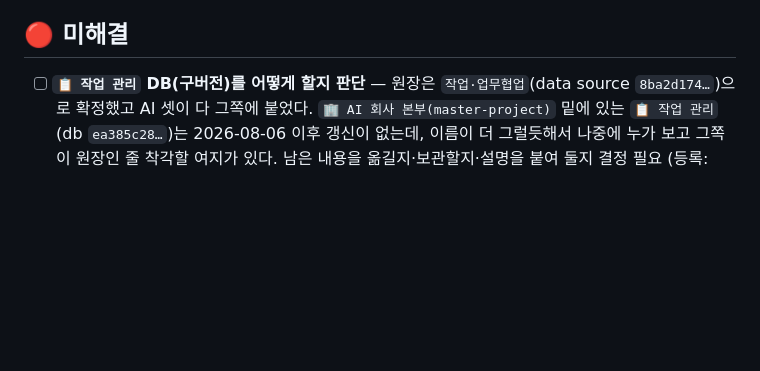
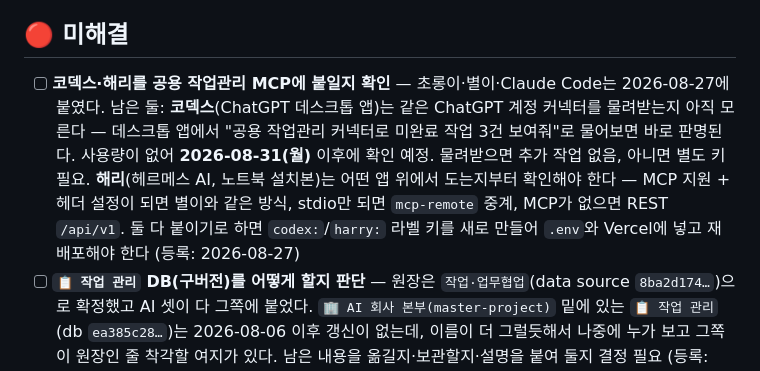
Before and after one commit to dntprbs-maker/woos-dad-dashboard, a Markdown page: TODO.md, the part around the change. Drawn GitHub-style; blank space fills up the shorter version.

Commit message:
docs: 코덱스·해리 연결 확인 항목 등록
코덱스는 2026-08-31(월) 이후 사용량이 돌아오면 확인 예정.
해리는 어떤 앱 위에서 도는지부터 파악 필요.

Co-Authored-By: Claude Opus 5 <noreply@anthropic.com>

```diff
--- a/TODO.md
+++ b/TODO.md
@@ -14,6 +14,7 @@
 
 ## 🔴 미해결
 
+- [ ] **코덱스·해리를 공용 작업관리 MCP에 붙일지 확인** — 초롱이·별이·Claude Code는 2026-08-27에 붙였다. 남은 둘: **코덱스**(ChatGPT 데스크톱 앱)는 같은 ChatGPT 계정 커넥터를 물려받는지 아직 모른다 — 데스크톱 앱에서 "공용 작업관리 커넥터로 미완료 작업 3건 보여줘"로 물어보면 바로 판명된다. 사용량이 없어 **2026-08-31(월)** 이후에 확인 예정. 물려받으면 추가 작업 없음, 아니면 별도 키 필요. **해리**(헤르메스 AI, 노트북 설치본)는 어떤 앱 위에서 도는지부터 확인해야 한다 — MCP 지원 + 헤더 설정이 되면 별이와 같은 방식, stdio만 되면 `mcp-remote` 중계, MCP가 없으면 REST `/api/v1`. 둘 다 붙이기로 하면 `codex:`/`harry:` 라벨 키를 새로 만들어 `.env`와 Vercel에 넣고 재배포해야 한다 (등록: 2026-08-27)
 - [ ] **`📋 작업 관리` DB(구버전)를 어떻게 할지 판단** — 원장은 `작업·업무협업`(data source `8ba2d174…`)으로 확정했고 AI 셋이 다 그쪽에 붙었다. `🏢 AI 회사 본부(master-project)` 밑에 있는 `📋 작업 관리`(db `ea385c28…`)는 2026-08-06 이후 갱신이 없는데, 이름이 더 그럴듯해서 나중에 누가 보고 그쪽이 원장인 줄 착각할 여지가 있다. 남은 내용을 옮길지·보관할지·설명을 붙여 둘지 결정 필요 (등록: 2026-08-27)
 - [ ] **`index.html` 시안 데이터를 계속 공개로 둘지 판단** — 보호되는 건 노션 실데이터를 내주는 `/api/tasks`뿐이고, `index.html` 자체와 그 안에 박힌 시안(가짜) 데이터는 비밀번호 없이 누구나 볼 수 있다. 2026-08-26에 시안에 들어 있던 실제 직원 이름·작업 내용은 가짜로 교체했으므로 지금 새는 정보는 없다. 그래도 로그인 전에는 아예 빈 화면을 보여줄지, 지금처럼 시안을 보여줄지는 결정이 필요함 (등록: 2026-08-26)
 - [ ] **master-project `data.json`에 이 프로젝트를 등록할지 판단** — 등록 전이라 마스터 대시보드와 `INDEX.md`에 이 프로젝트가 안 보인다. 신규 프로젝트 등록 결정은 별이 담당이라 Claude Code가 임의로 넣지 않음. 등록하기로 하면 `data.json` 추가 + `projects/woos-dad-dashboard.md` 세부 페이지 작성이 함께 필요(세부 페이지가 없으면 `INDEX.md` 링크가 깨짐). **이 항목의 원본은 `master-project/TODO.md`에 있음** — 둘 중 하나가 끝나면 나머지도 같이 정리할 것 (등록: 2026-08-26)
```
